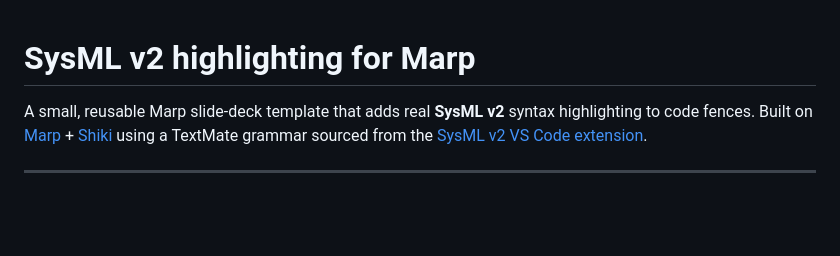
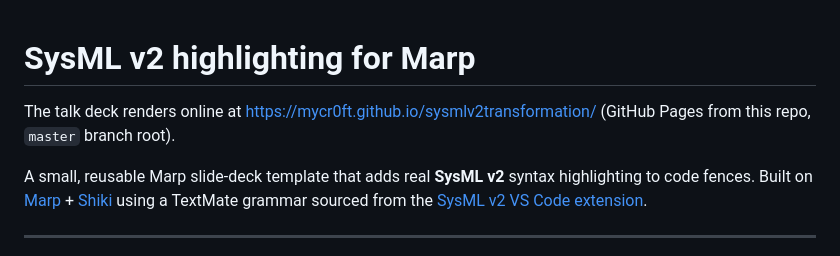
Before and after one commit to mycr0ft/sysmlv2transformation, a Markdown page: README.md, the part around the change. GitHub-like rendering; blank space fills up the shorter version.

Commit message:
README: link the GitHub Pages deck URL

```diff
--- a/README.md
+++ b/README.md
@@ -1,4 +1,8 @@
 # SysML v2 highlighting for Marp
+
+The talk deck renders online at
+<https://mycr0ft.github.io/sysmlv2transformation/> (GitHub Pages from this
+repo, `master` branch root).
 
 A small, reusable Marp slide-deck template that adds real **SysML v2** syntax
 highlighting to code fences. Built on [Marp] + [Shiki] using a TextMate grammar
```
